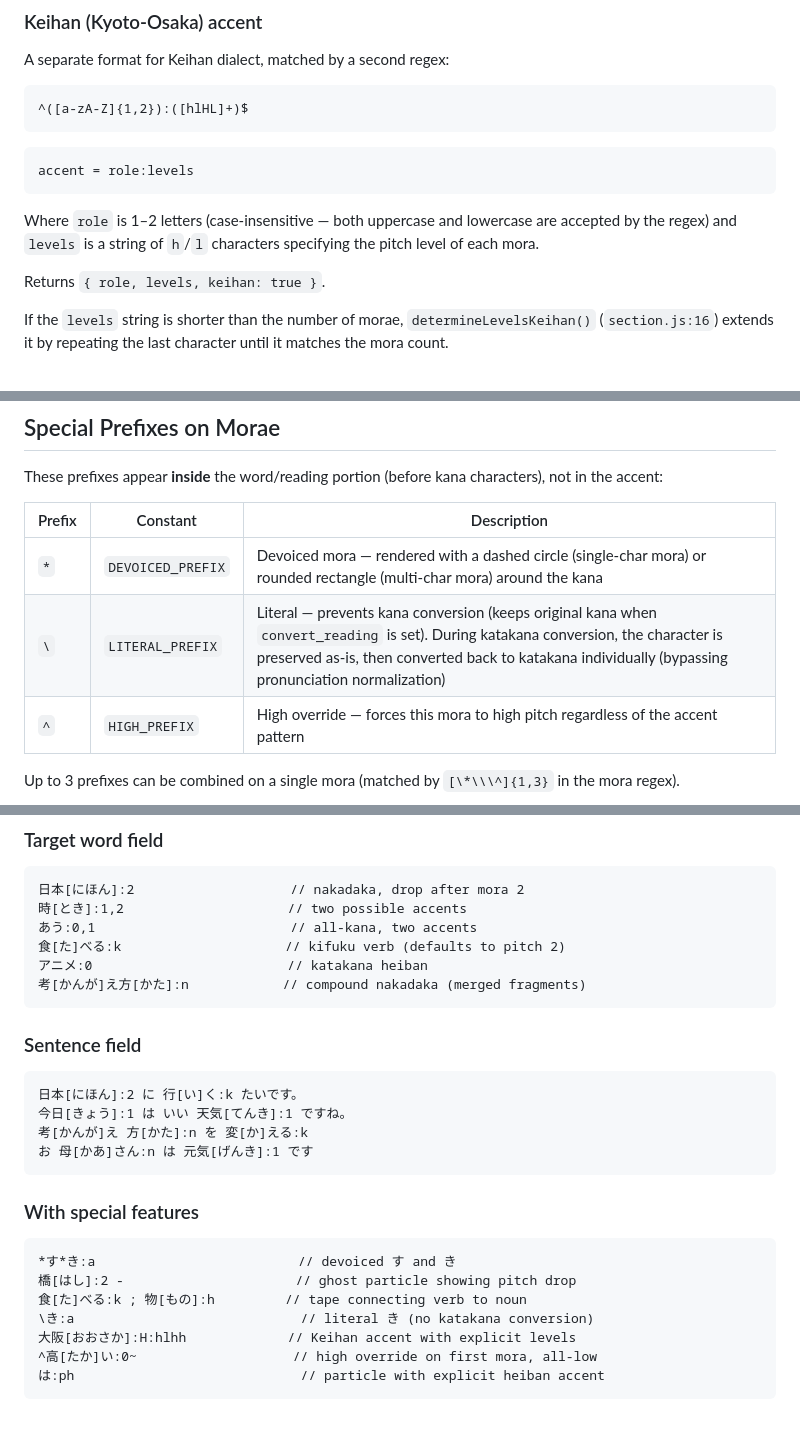
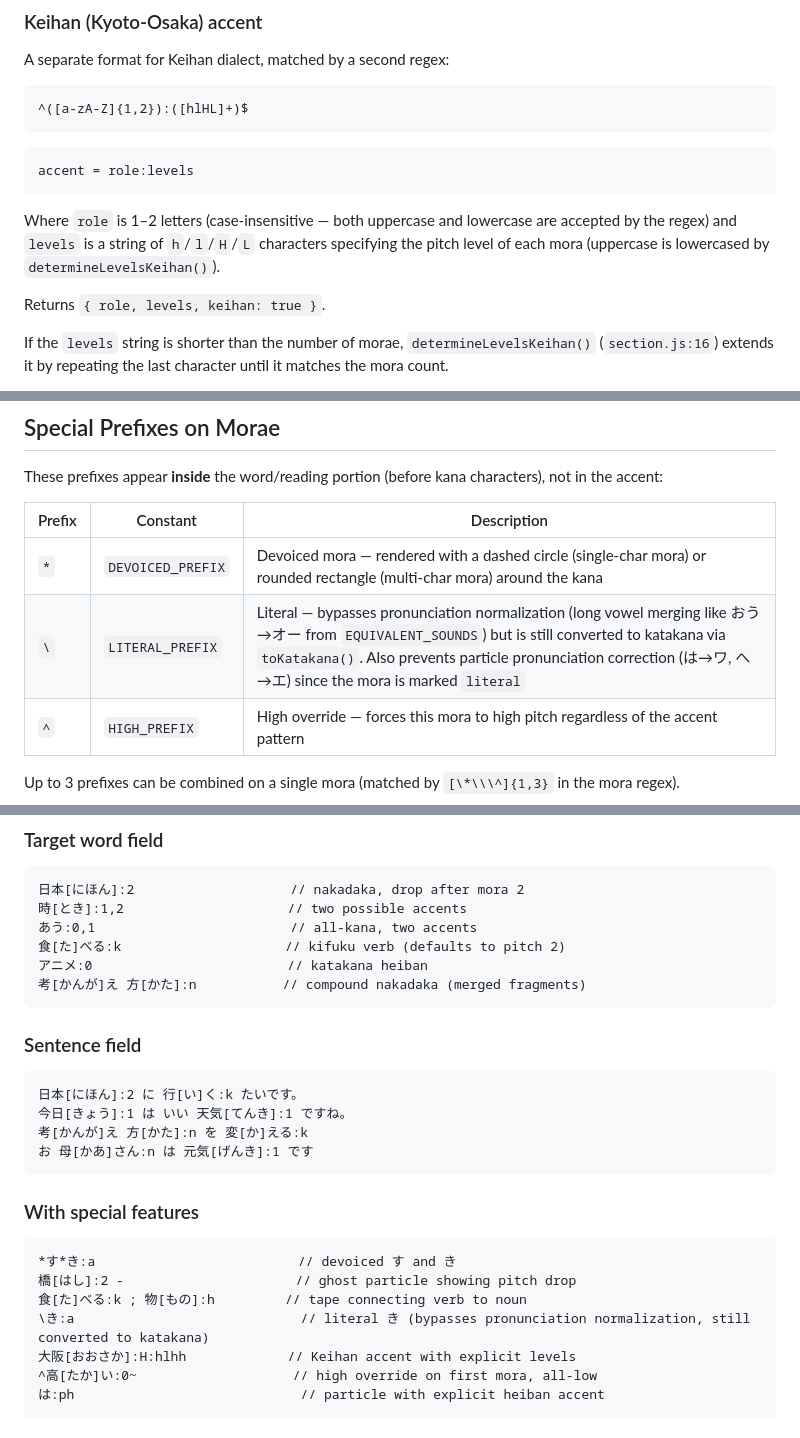
Before and after one commit to mattvsjapan/mvj-notetype, a Markdown page: .claude/new-pitch-syntax.md, 3 parts joined by grey strips. Drawn GitHub-style.

Commit message:
Fix inaccuracies in new pitch syntax doc
Correct literal prefix description (bypasses normalization, not katakana
conversion), fix merged fragments example to have a space, clarify that
dash separator doesn't reset pitch via PITCH_BREAKS, and note that
Keihan levels accept uppercase H/L.

Co-Authored-By: Claude Opus 4.6 <noreply@anthropic.com>

````diff
--- a/.claude/new-pitch-syntax.md
+++ b/.claude/new-pitch-syntax.md
@@ -81,7 +81,7 @@ A separate format for Keihan dialect, matched by a second regex:
 accent = role:levels
 ```
 
-Where `role` is 1–2 letters (case-insensitive — both uppercase and lowercase are accepted by the regex) and `levels` is a string of `h`/`l` characters specifying the pitch level of each mora.
+Where `role` is 1–2 letters (case-insensitive — both uppercase and lowercase are accepted by the regex) and `levels` is a string of `h`/`l`/`H`/`L` characters specifying the pitch level of each mora (uppercase is lowercased by `determineLevelsKeihan()`).
 
 Returns `{ role, levels, keihan: true }`.
 
@@ -176,7 +176,7 @@ These prefixes appear **inside** the word/reading portion (before kana character
 | Prefix | Constant | Description |
 |--------|----------|-------------|
 | `*` | `DEVOICED_PREFIX` | Devoiced mora — rendered with a dashed circle (single-char mora) or rounded rectangle (multi-char mora) around the kana |
-| `\` | `LITERAL_PREFIX` | Literal — prevents kana conversion (keeps original kana when `convert_reading` is set). During katakana conversion, the character is preserved as-is, then converted back to katakana individually (bypassing pronunciation normalization) |
+| `\` | `LITERAL_PREFIX` | Literal — bypasses pronunciation normalization (long vowel merging like おう→オー from `EQUIVALENT_SOUNDS`) but is still converted to katakana via `toKatakana()`. Also prevents particle pronunciation correction (は→ワ, へ→エ) since the mora is marked `literal` |
 | `^` | `HIGH_PREFIX` | High override — forces this mora to high pitch regardless of the accent pattern |
 
 Up to 3 prefixes can be combined on a single mora (matched by `[\*\\\^]{1,3}` in the mora regex).
@@ -531,7 +531,7 @@ const config = {
 あう:0,1                         // all-kana, two accents
 食[た]べる:k                     // kifuku verb (defaults to pitch 2)
 アニメ:0                         // katakana heiban
-考[かんが]え方[かた]:n            // compound nakadaka (merged fragments)
+考[かんが]え 方[かた]:n           // compound nakadaka (merged fragments)
 ```
 
 ### Sentence field
@@ -549,7 +549,7 @@ const config = {
 *す*き:a                          // devoiced す and き
 橋[はし]:2 -                      // ghost particle showing pitch drop
 食[た]べる:k ; 物[もの]:h         // tape connecting verb to noun
-\き:a                             // literal き (no katakana conversion)
+\き:a                             // literal き (bypasses pronunciation normalization, still converted to katakana)
 大阪[おおさか]:H:hlhh             // Keihan accent with explicit levels
 ^高[たか]い:0~                    // high override on first mora, all-low
 は:ph                             // particle with explicit heiban accent
````
Also changed, not shown: other parts of .claude/new-pitch-syntax.md (+1 -1 lines).
